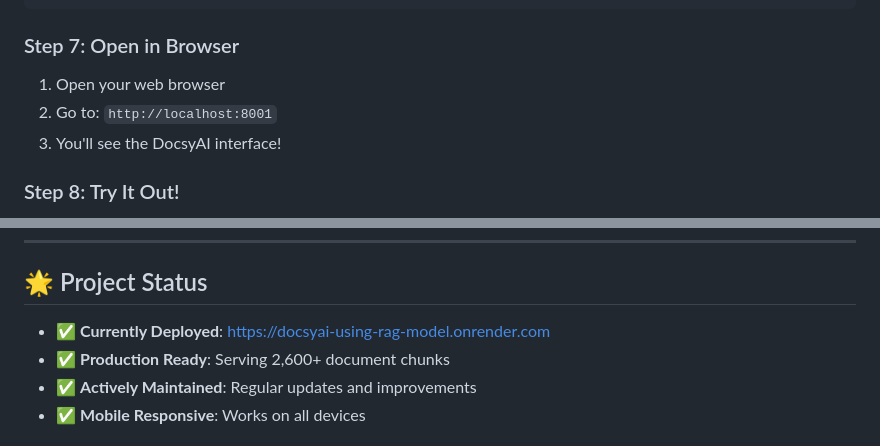
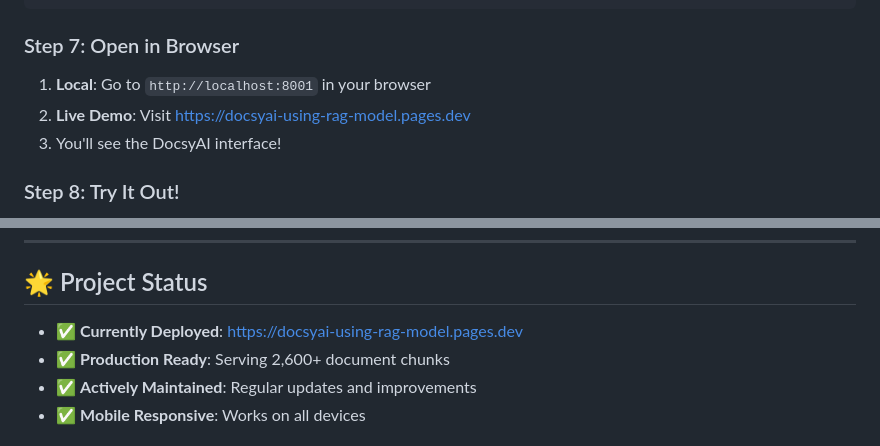
Before and after one commit to T-sashi-pavan/DOCSYAI-USING-RAG-MODEL-, a Markdown page: README.md, 2 parts joined by grey strips. Rendered like a GitHub page.

Commit message:
Update deployment links to Cloudflare Pages

```diff
--- a/README.md
+++ b/README.md
@@ -162,8 +162,8 @@ INFO:     Application startup complete
 
 ### Step 7: Open in Browser
 
-1. Open your web browser
-2. Go to: `http://localhost:8001`
+1. **Local**: Go to `http://localhost:8001` in your browser
+2. **Live Demo**: Visit https://docsyai-using-rag-model.pages.dev
 3. You'll see the DocsyAI interface!
 
 ### Step 8: Try It Out!
@@ -595,7 +595,7 @@ MIT License - feel free to use this project for your own purposes.
 
 ## 🌟 Project Status
 
-- ✅ **Currently Deployed**: https://docsyai-using-rag-model.onrender.com
+- ✅ **Currently Deployed**: https://docsyai-using-rag-model.pages.dev
 - ✅ **Production Ready**: Serving 2,600+ document chunks
 - ✅ **Actively Maintained**: Regular updates and improvements
 - ✅ **Mobile Responsive**: Works on all devices
```
Also changed, not shown: other parts of README.md (+1 -1 lines).
